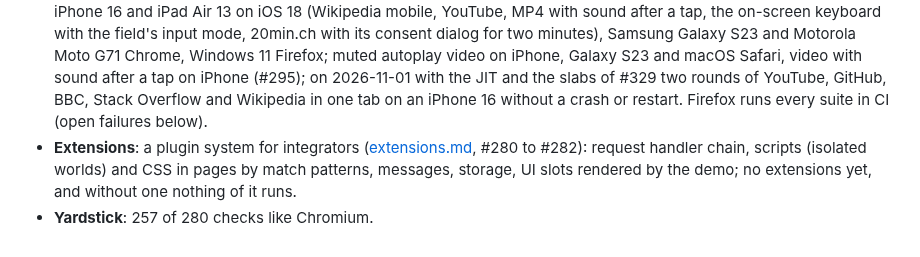
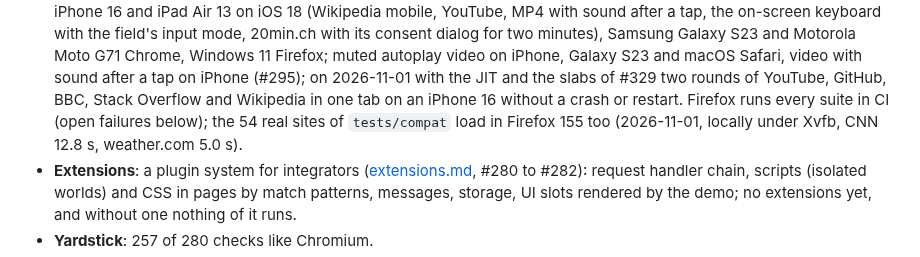
Before and after one commit to BrowserProject/browser-lite, a Markdown page: docs/status.md, the part around the change. Rendered like a GitHub page.

Commit message:
status: the real sites in Firefox
Co-Authored-By: Claude Opus 5.5 <noreply@anthropic.com>

```diff
--- a/docs/status.md
+++ b/docs/status.md
@@ -82,7 +82,8 @@ Where the project stands, what was measured, what is open. Numbers like #142 ref
   muted autoplay video on iPhone, Galaxy S23 and macOS Safari, video with sound after a tap on
   iPhone (#295); on 2026-11-01 with the JIT and the slabs of #329 two rounds of YouTube, GitHub,
   BBC, Stack Overflow and Wikipedia in one tab on an iPhone 16 without a crash or restart. Firefox
-  runs every suite in CI (open failures below).
+  runs every suite in CI (open failures below); the 54 real sites of `tests/compat` load in
+  Firefox 155 too (2026-11-01, locally under Xvfb, CNN 12.8 s, weather.com 5.0 s).
 - **Extensions**: a plugin system for integrators ([extensions.md](extensions.md), #280 to
   #282): request handler chain, scripts (isolated worlds) and CSS in pages by match patterns,
   messages, storage, UI slots rendered by the demo; no extensions yet, and without one nothing of
```
